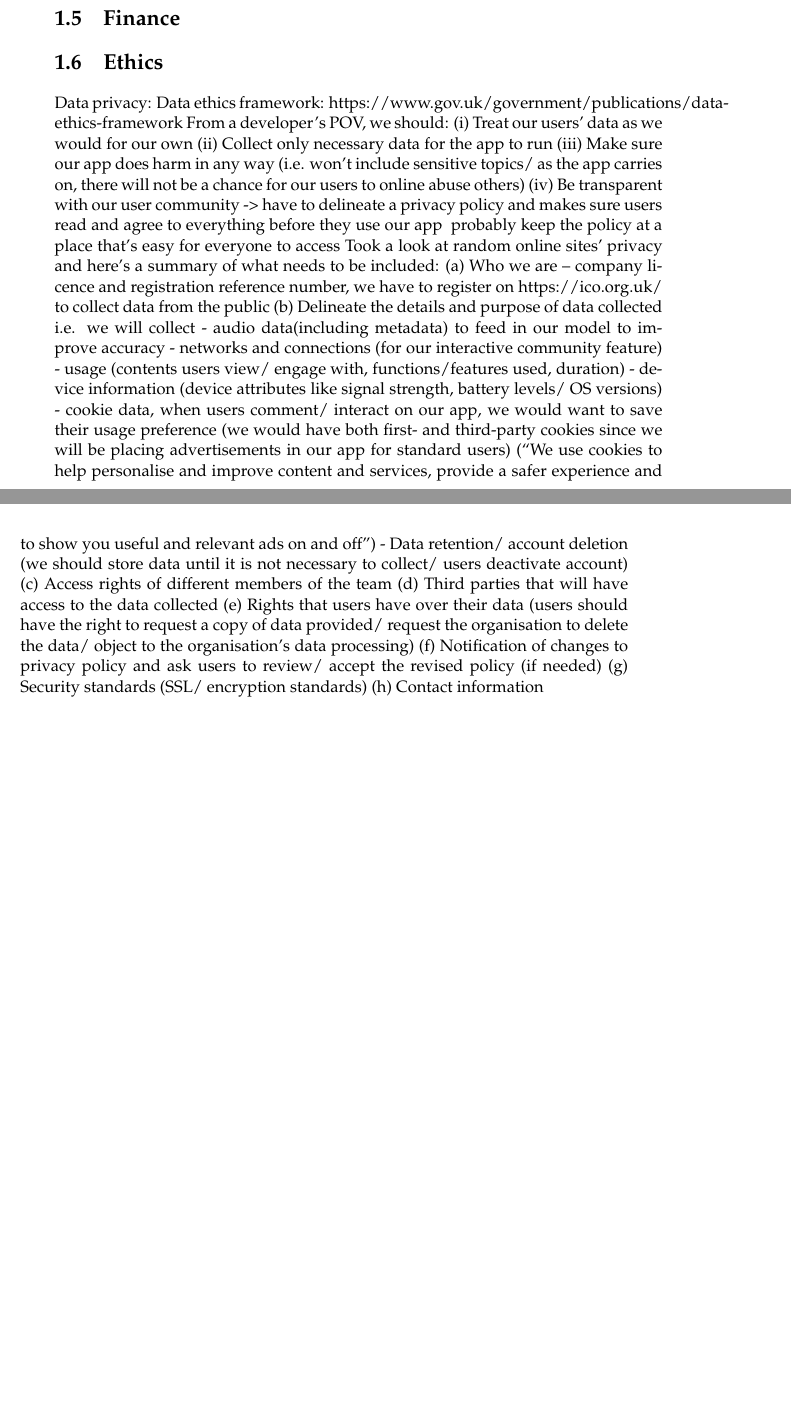
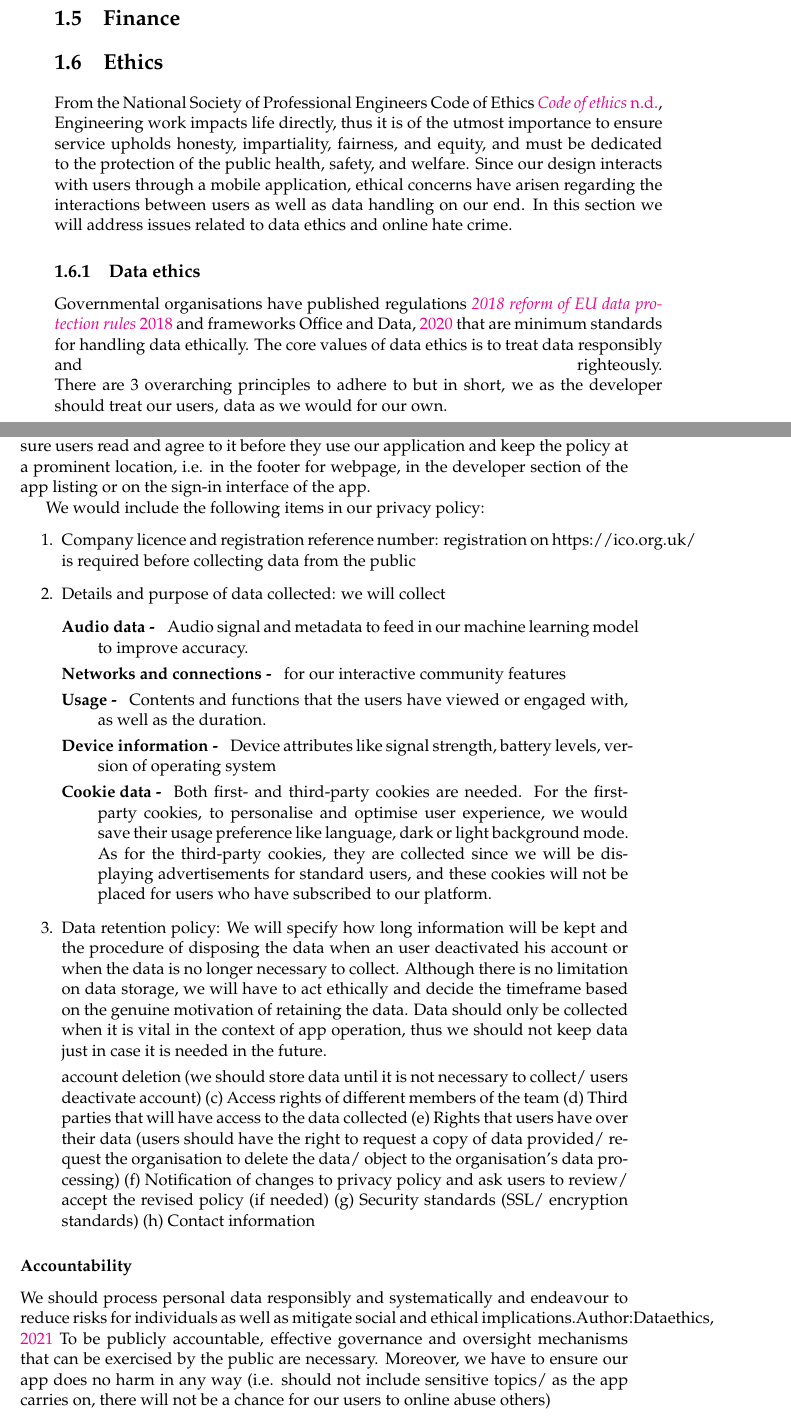
Before and after one commit to edsgunn/TiaB-3YP-report, a LaTeX thesis (main.tex, which reads Chapters/Chapter1.tex, example.bib): two parts of pages 8 and 9 of 28 before the commit and two parts of pages 8 and 9 of 29 after it, joined at a grey line, cut so that both start at the same text, the shorter picture padded with empty space. Compiled offline with pdfLaTeX.

Commit message:
updated some b2

```diff
--- a/Chapters/Chapter1.tex
+++ b/Chapters/Chapter1.tex
@@ -74,27 +74,61 @@ Sed ullamcorper quam eu nisl interdum at interdum enim egestas. Aliquam placerat
 %	SECTION 6
 %----------------------------------------------------------------------------------------
 \section{Ethics}
-Data privacy:
-Data ethics framework: https://www.gov.uk/government/publications/data-ethics-framework
-From a developer’s POV, we should:
-(i)	Treat our users’ data as we would for our own
-(ii)	Collect only necessary data for the app to run
-(iii)	Make sure our app does harm in any way (i.e. won’t include sensitive topics/ as the app carries on, there will not be a chance for our users to online abuse others)
-(iv)	Be transparent with our user community -> have to delineate a privacy policy and makes sure users read and agree to everything before they use our app & probably keep the policy at a place that’s easy for everyone to access
-Took a look at random online sites’ privacy and here’s a summary of what needs to be included:
-(a)	Who we are – company licence and registration reference number, we have to register on https://ico.org.uk/ to collect data from the public
-(b)	Delineate the details and purpose of data collected
-i.e. we will collect
-- audio data(including metadata) to feed in our model to improve accuracy
-- networks and connections (for our interactive community feature)
-- usage (contents users view/ engage with, functions/features used, duration)
-- device information (device attributes like signal strength, battery levels/ OS versions)
-- cookie data, when users comment/ interact on our app, we would want to save their usage preference (we would have both first- and third-party cookies since we will be placing advertisements in our app for standard users) (“We use cookies to help personalise and improve content and services, provide a safer experience and to show you useful and relevant ads on and off”)
-- Data retention/ account deletion (we should store data until it is not necessary to collect/ users deactivate account)
+From the National Society of Professional Engineers Code of Ethics \cite{codeofethics}, Engineering
+work impacts life directly, thus it is of the utmost importance to ensure service
+upholds honesty, impartiality, fairness, and equity, and must be dedicated to the protection of
+the public health, safety, and welfare. Since our design interacts with users
+through a mobile application, ethical concerns have arisen regarding the interactions between users
+as well as data handling on our end. In this section we will address issues related to data ethics
+and online hate crime.
+
+\subsection{Data ethics}
+Governmental organisations have published regulations \cite{EUdataregulations2018} and frameworks
+\cite{framework} that are minimum standards for handling data ethically. The core values of data ethics
+is to treat data responsibly and righteously.
+\linebreak
+There are 3 overarching principles to adhere to but in short, we as the developer should treat our
+users\textsc{\char13} data as we would for our own.
+
+\subsubsection{Transparency}
+We should be clear and publish specifications of our project in a way that users can understand and access
+easily. It is necessary to delineate a privacy policy and makes sure users read and agree to it before they use
+our application and keep the policy at a prominent location, i.e. in the footer for webpage, in the developer
+section of the app listing or on the sign-in interface of the app.
+
+\linebreak
+We would include the following items in our privacy policy:
+\begin{enumerate}
+    \item Company licence and registration reference number: registration on https://ico.org.uk/ is required
+    before collecting data from the public
+    \item Details and purpose of data collected: we will collect
+    \begin{description}
+        \item[Audio data - ] Audio signal and metadata to feed in our machine learning model to improve accuracy.
+        \item[Networks and connections - ] for our interactive community features
+        \item[Usage - ] Contents and functions that the users have viewed or engaged with, as well as the duration.
+        \item[Device information - ] Device attributes like signal strength, battery levels, version of operating system
+        \item[Cookie data - ] Both first- and third-party cookies are needed. For the first-party cookies, to personalise and optimise user
+        experience, we would save their usage preference like language, dark or light background mode. As for the third-party cookies,
+        they are collected since we will be displaying advertisements for standard users, and these cookies will not be placed for users
+        who have subscribed to our platform.
+    \end{description}
+    \item Data retention policy: We will specify how long information will be kept and the procedure of disposing the data when an user deactivated
+    his account or when the data is no longer necessary to collect. Although there is no limitation on data storage, we will have to act ethically and
+    decide the timeframe based on the genuine motivation of retaining the data. Data should only be collected when it is vital in the context
+    of app operation, thus we should not keep data just in case it is needed in the future.
+
+
+account deletion (we should store data until it is not necessary to collect/ users deactivate account)
 (c)	Access rights of different members of the team
 (d)	Third parties that will have access to the data collected
 (e)	Rights that users have over their data (users should have the right to request a copy of data provided/ request the organisation to delete the data/ object to the organisation’s data processing)
 (f)	Notification of changes to privacy policy and ask users to review/ accept the revised policy (if needed)
 (g)	Security standards (SSL/ encryption standards)
 (h)	Contact information
+\end{enumerate}
+\subsubsection{Accountability}
+We should process personal data responsibly and systematically and endeavour to reduce risks for individuals as
+well as mitigate social and ethical implications.\cite{principles} To be publicly accountable,
+effective governance and oversight mechanisms that can be exercised by the public are
+necessary. Moreover, we have to ensure our app does no harm in any way (i.e. should not include sensitive topics/ as the app carries on, there will not be a chance for our users to online abuse others)
 
--- a/example.bib
+++ b/example.bib
@@ -13 +1,5 @@
+@misc{codeofethics,
+ 	title={Code of ethics},
+ 	url={https://www.nspe.org/resources/ethics/code-ethics#:~:text=Engineering%20has%20a%20direct%20and,health%2C%20safety%2C%20and%20welfare.},
+ 	journal={Code of Ethics | National Society of Professional Engineers}, publisher={National Society of Professional Engineers}}}
 
@@ -39,0 +19,5 @@
+	year={2020},
+	month={Sep}}
+
+@online{EUdataregulations2018,
+    title = {2018 reform of EU data protection rules},
```
Also changed, not shown: main.bbl (deleted), Chapters/Chapter1.tex (8 more changed lines), example.bib (62 more changed lines), 14 other files.
